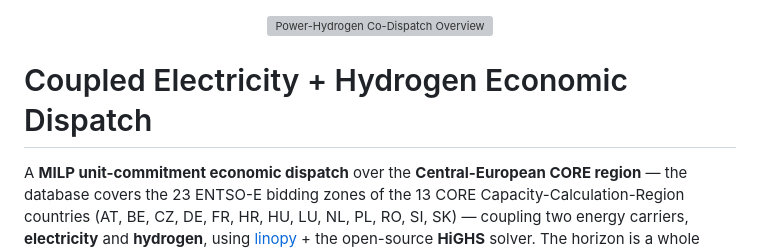
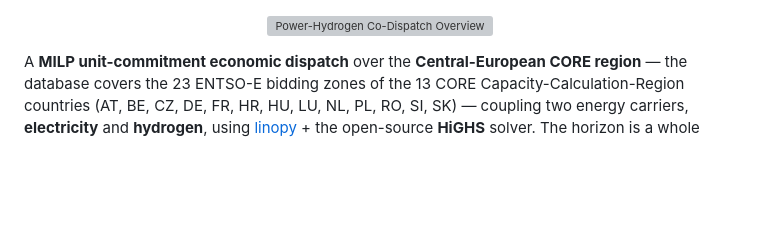
Before and after one commit to Seyed-Amir-Mansouri/European-Electricity-Hydrogen-Dispatch, a Markdown page: README.md, the part around the change. Drawn GitHub-style; blank space fills up the shorter version; grey boxes are pictures that could not be loaded.

Commit message:
README: remove top-level title heading

```diff
--- a/README.md
+++ b/README.md
@@ -1,8 +1,6 @@
 <p align="center">
   <img src="Power-Hydrogen%20Co-Dispatch%20Overview.png" alt="Power-Hydrogen Co-Dispatch Overview" width="760">
 </p>
-
-# Coupled Electricity + Hydrogen Economic Dispatch
 
 A **MILP unit-commitment economic dispatch** over the **Central-European CORE
 region** — the database covers the 23 ENTSO-E bidding zones of the 13 CORE
```
